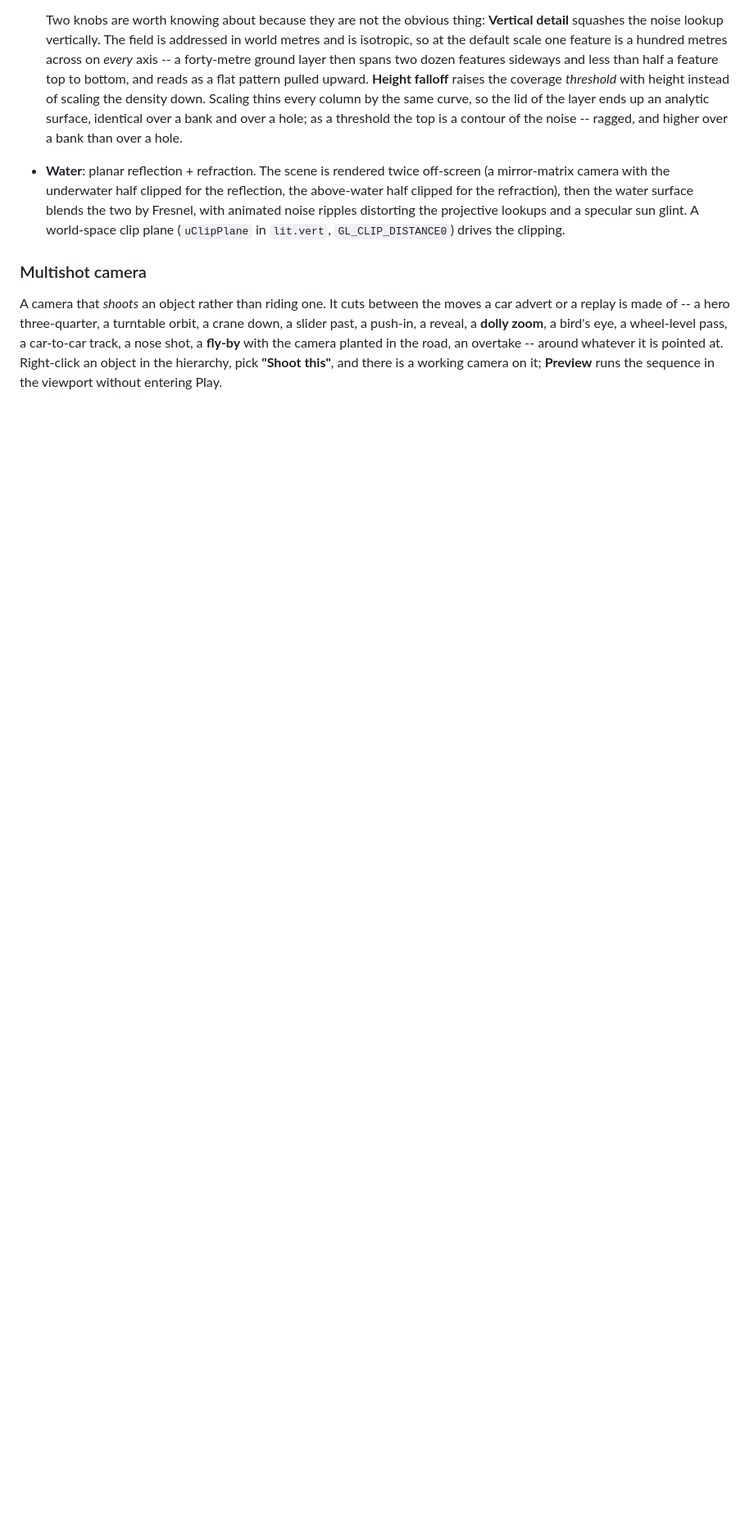
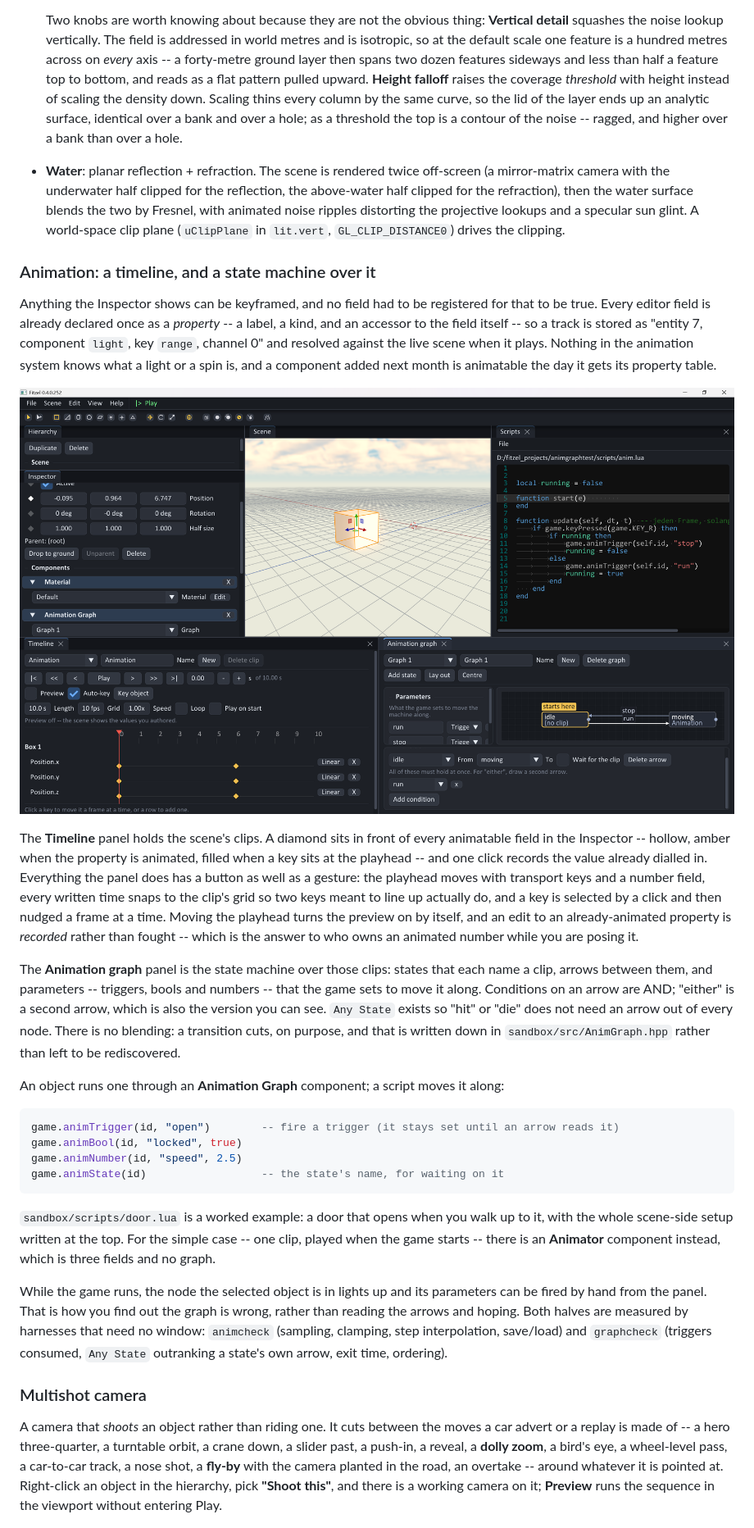
Before and after one commit to mpue/fitzel, a Markdown page: README.md, the part around one of its changes. Shown at 82% size. Drawn GitHub-style; pictures changed too: images/animation-graph.png (added); blank space fills up the shorter version.

Commit message:
The animation system, on the page that describes the engine
The README and the project page both stopped at the camera path: nothing in
either said that any inspector field can be keyframed, or that there is a state
machine over those clips. A feature nobody can find in the documentation is a
feature that exists for whoever wrote it.

Both get the same shot -- the timeline, the graph and the script that drives it,
in one editor window -- because the three only make sense together: the clip is
what moves, the graph is when, and the script is why.

The README's editor-camera line was also stale. It still said "scroll to zoom",
which the wheel stopped doing when it started dollying; the field of view moved
to Ctrl and nothing said so.

Co-Authored-By: Claude Opus 5 <noreply@anthropic.com>

````diff
--- a/README.md
+++ b/README.md
@@ -354,6 +357,55 @@ for n in ["coast_sand_01","aerial_rocks_01","rocky_terrain_02","snow_02"]:
   by Fresnel, with animated noise ripples distorting the projective lookups and a
   specular sun glint. A world-space clip plane (`uClipPlane` in `lit.vert`,
   `GL_CLIP_DISTANCE0`) drives the clipping.
+
+### Animation: a timeline, and a state machine over it
+
+Anything the Inspector shows can be keyframed, and no field had to be registered for
+that to be true. Every editor field is already declared once as a *property* -- a
+label, a kind, and an accessor to the field itself -- so a track is stored as "entity 7,
+component `light`, key `range`, channel 0" and resolved against the live scene when it
+plays. Nothing in the animation system knows what a light or a spin is, and a component
+added next month is animatable the day it gets its property table.
+
+![The timeline, the animation graph and a script driving it](images/animation-graph.png)
+
+The **Timeline** panel holds the scene's clips. A diamond sits in front of every
+animatable field in the Inspector -- hollow, amber when the property is animated, filled
+when a key sits at the playhead -- and one click records the value already dialled in.
+Everything the panel does has a button as well as a gesture: the playhead moves with
+transport keys and a number field, every written time snaps to the clip's grid so two
+keys meant to line up actually do, and a key is selected by a click and then nudged a
+frame at a time. Moving the playhead turns the preview on by itself, and an edit to an
+already-animated property is *recorded* rather than fought -- which is the answer to who
+owns an animated number while you are posing it.
+
+The **Animation graph** panel is the state machine over those clips: states that each
+name a clip, arrows between them, and parameters -- triggers, bools and numbers -- that
+the game sets to move it along. Conditions on an arrow are AND; "either" is a second
+arrow, which is also the version you can see. `Any State` exists so "hit" or "die" does
+not need an arrow out of every node. There is no blending: a transition cuts, on
+purpose, and that is written down in `sandbox/src/AnimGraph.hpp` rather than left to be
+rediscovered.
+
+An object runs one through an **Animation Graph** component; a script moves it along:
+
+```lua
+game.animTrigger(id, "open")        -- fire a trigger (it stays set until an arrow reads it)
+game.animBool(id, "locked", true)
+game.animNumber(id, "speed", 2.5)
+game.animState(id)                  -- the state's name, for waiting on it
+```
+
+`sandbox/scripts/door.lua` is a worked example: a door that opens when you walk up to
+it, with the whole scene-side setup written at the top. For the simple case -- one clip,
+played when the game starts -- there is an **Animator** component instead, which is
+three fields and no graph.
+
+While the game runs, the node the selected object is in lights up and its parameters can
+be fired by hand from the panel. That is how you find out the graph is wrong, rather
+than reading the arrows and hoping. Both halves are measured by harnesses that need no
+window: `animcheck` (sampling, clamping, step interpolation, save/load) and `graphcheck`
+(triggers consumed, `Any State` outranking a state's own arrow, exit time, ordering).
 
 ### Multishot camera
 
````
Also changed, not shown: other parts of README.md (+7 -2 lines), docs/img/animgraph.jpg (added), 1 other file.
